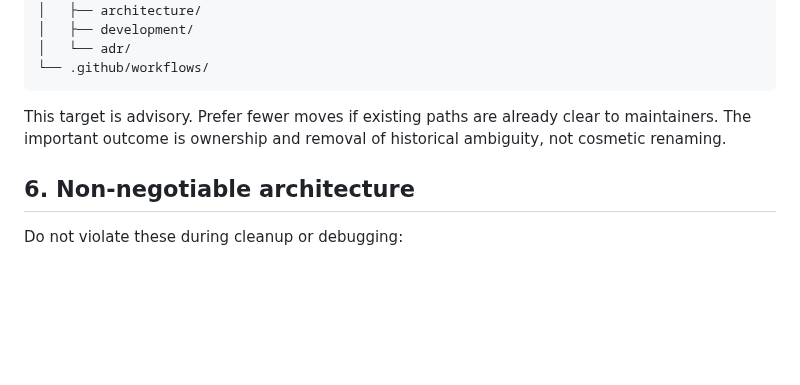
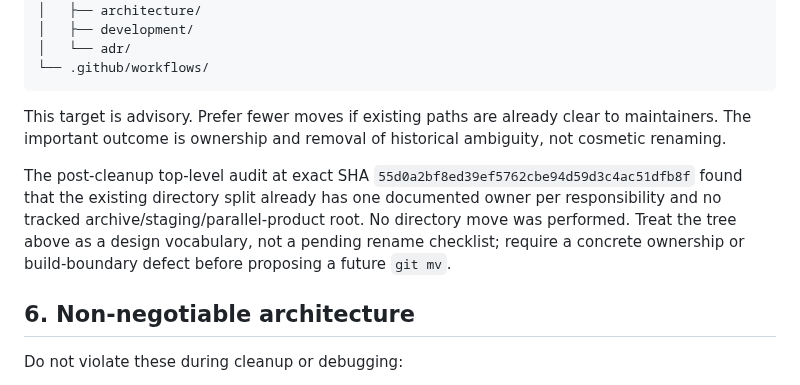
Before and after one commit to melspixel/Kanki, a Markdown page: docs/CODEX_HANDOFF.md, the part around the change. GitHub-like rendering; blank space fills up the shorter version.

```diff
--- a/docs/CODEX_HANDOFF.md
+++ b/docs/CODEX_HANDOFF.md
@@ -284,6 +284,14 @@ Kanki/
 
 This target is advisory. Prefer fewer moves if existing paths are already clear to maintainers. The important outcome is ownership and removal of historical ambiguity, not cosmetic renaming.
 
+The post-cleanup top-level audit at exact SHA
+`55d0a2bf8ed39ef5762cbe94d59d3c4ac51dfb8f` found that the existing directory
+split already has one documented owner per responsibility and no tracked
+archive/staging/parallel-product root. No directory move was performed. Treat
+the tree above as a design vocabulary, not a pending rename checklist; require
+a concrete ownership or build-boundary defect before proposing a future
+`git mv`.
+
 ## 6. Non-negotiable architecture
 
 Do not violate these during cleanup or debugging:
```
Also changed, not shown: docs/STATUS.md (+25 -0 lines).
